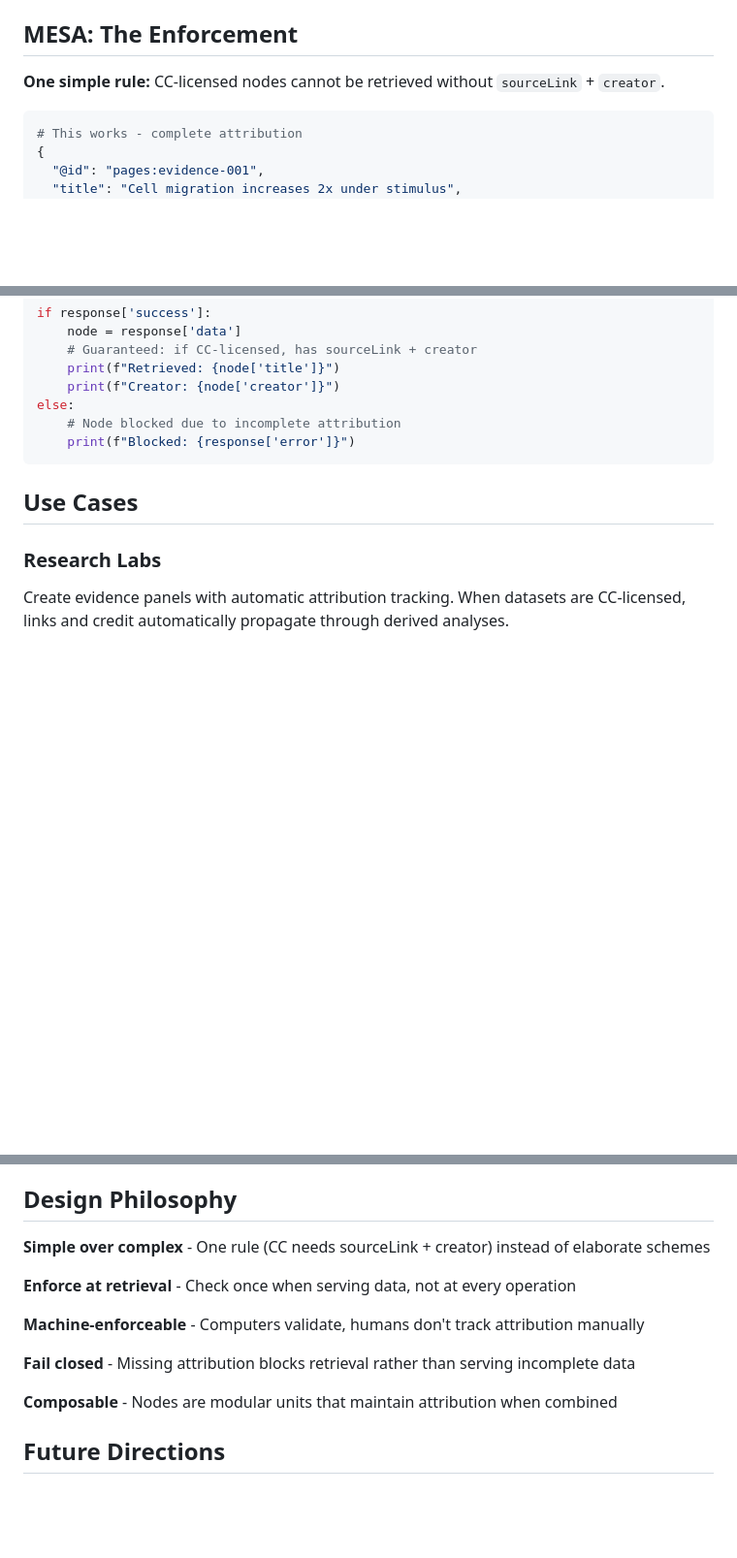
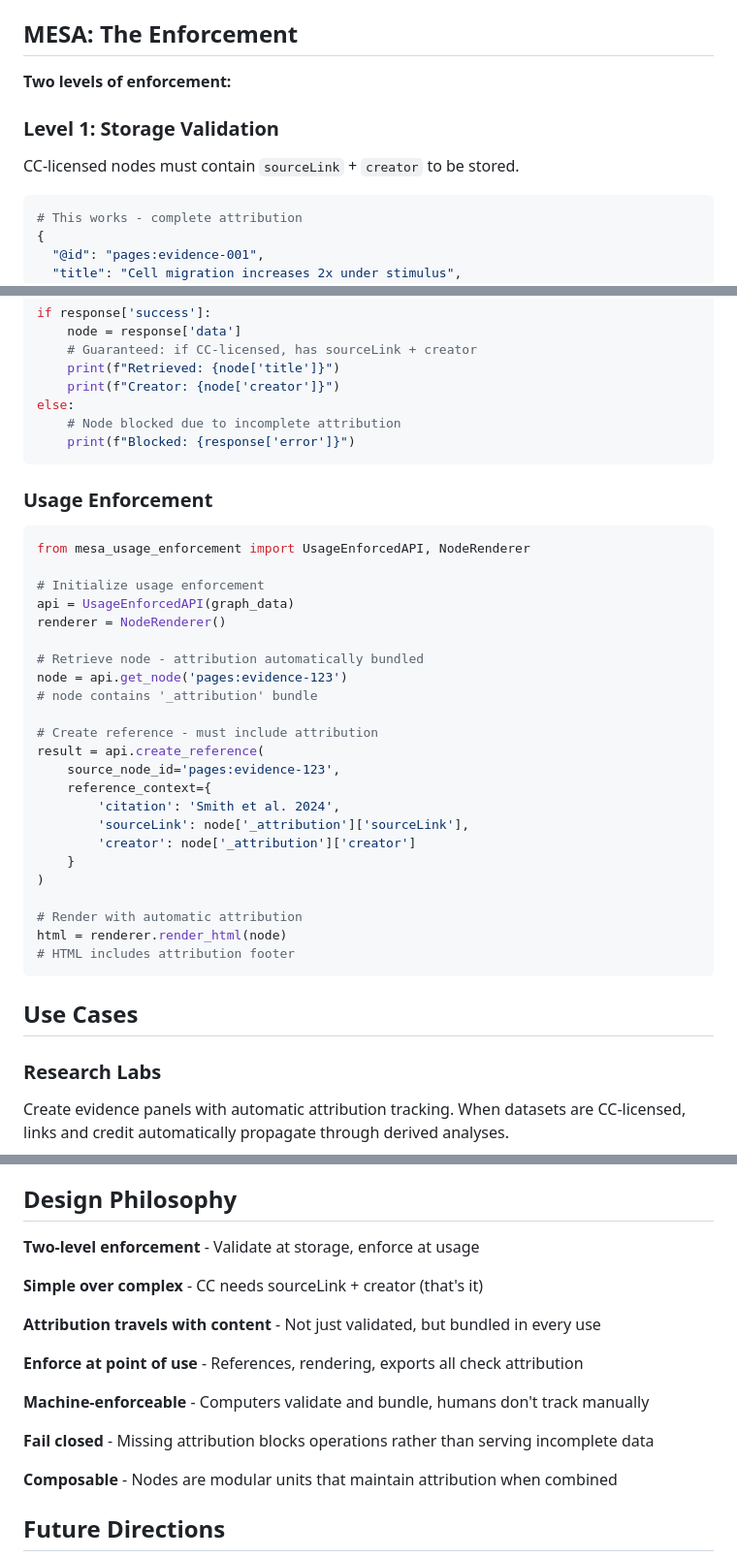
Before and after one commit to DiscourseGraphs/schemas, a Markdown page: README.md, 3 parts joined by grey strips. Shown: that part at 97% size. GitHub-like rendering; blank space fills up the shorter version.

````diff
--- a/README.md
+++ b/README.md
@@ -49,7 +49,10 @@ Evidence ← groundedIn ← Source → Code, datasets, design files, lab notes
 
 ## MESA: The Enforcement
 
-**One simple rule:** CC-licensed nodes cannot be retrieved without `sourceLink` + `creator`.
+**Two levels of enforcement:**
+
+### Level 1: Storage Validation
+CC-licensed nodes must contain `sourceLink` + `creator` to be stored.
 
 ```python
 # This works - complete attribution
@@ -117,6 +159,33 @@ else:
     print(f"Blocked: {response['error']}")
 ```
 
+### Usage Enforcement
+```python
+from mesa_usage_enforcement import UsageEnforcedAPI, NodeRenderer
+
+# Initialize usage enforcement
+api = UsageEnforcedAPI(graph_data)
+renderer = NodeRenderer()
+
+# Retrieve node - attribution automatically bundled
+node = api.get_node('pages:evidence-123')
+# node contains '_attribution' bundle
+
+# Create reference - must include attribution
+result = api.create_reference(
+    source_node_id='pages:evidence-123',
+    reference_context={
+        'citation': 'Smith et al. 2024',
+        'sourceLink': node['_attribution']['sourceLink'],
+        'creator': node['_attribution']['creator']
+    }
+)
+
+# Render with automatic attribution
+html = renderer.render_html(node)
+# HTML includes attribution footer
+```
+
 ## Use Cases
 
 ### Research Labs
@@ -133,13 +202,17 @@ Team members reference each other's work knowing attribution is enforced at the
 
 ## Design Philosophy
 
-**Simple over complex** - One rule (CC needs sourceLink + creator) instead of elaborate schemes
+**Two-level enforcement** - Validate at storage, enforce at usage
 
-**Enforce at retrieval** - Check once when serving data, not at every operation
+**Simple over complex** - CC needs sourceLink + creator (that's it)
 
-**Machine-enforceable** - Computers validate, humans don't track attribution manually
+**Attribution travels with content** - Not just validated, but bundled in every use
 
-**Fail closed** - Missing attribution blocks retrieval rather than serving incomplete data
+**Enforce at point of use** - References, rendering, exports all check attribution
+
+**Machine-enforceable** - Computers validate and bundle, humans don't track manually
+
+**Fail closed** - Missing attribution blocks operations rather than serving incomplete data
 
 **Composable** - Nodes are modular units that maintain attribution when combined
 
````
Also changed, not shown: other parts of README.md (+45 -6 lines).
